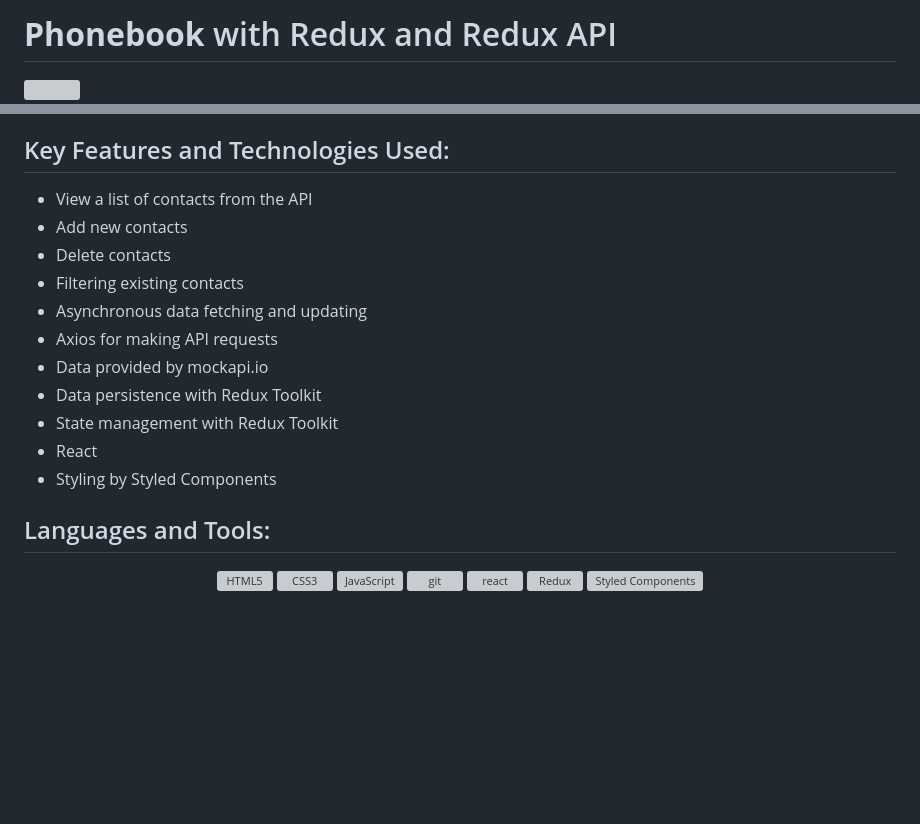
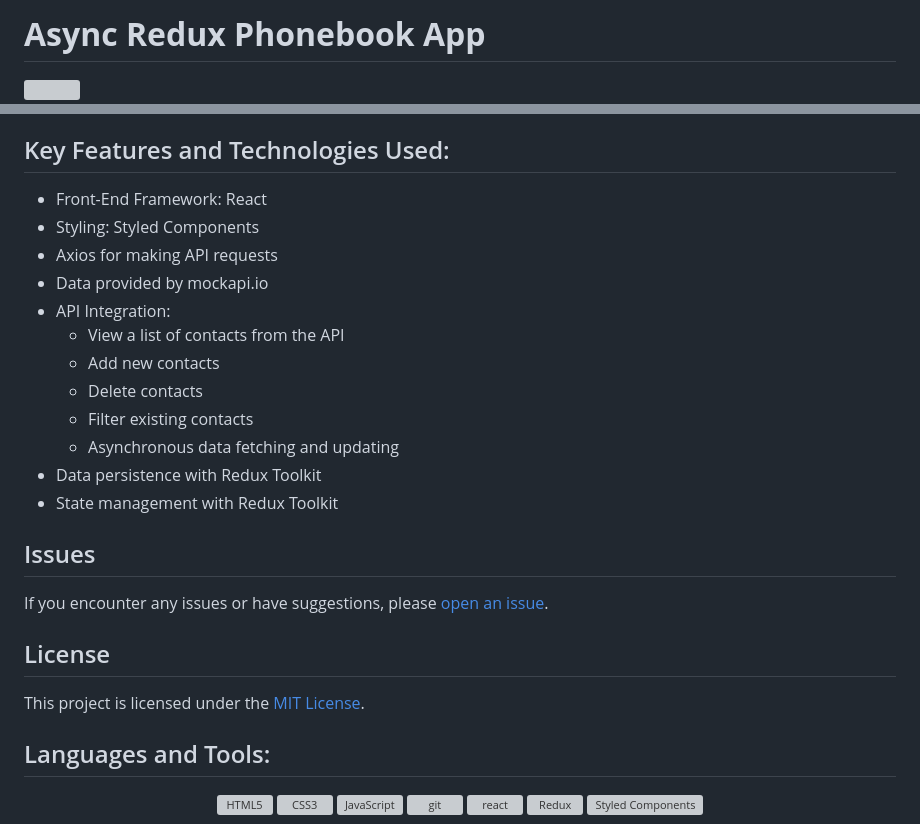
Before and after one commit to Alexandrbig1/Async-Redux-CRUD-Phonebook-App, a Markdown page: README.md, 2 parts joined by grey strips. Rendered like a GitHub page; blank space fills up the shorter version; grey boxes are pictures that could not be loaded.

```diff
--- a/README.md
+++ b/README.md
@@ -1,3 +1,3 @@
-# **Phonebook** with Redux and Redux API
+# **Async Redux Phonebook App**
 <img align="right" src="https://media.giphy.com/media/du3J3cXyzhj75IOgvA/giphy.gif" width="100"/>
 
@@ -9,17 +10,26 @@ The Async Redux CRUD App is a React application that showcases asynchronous data
 
 ## Key Features and Technologies Used:
 
-- View a list of contacts from the API
-- Add new contacts
-- Delete contacts
-- Filtering existing contacts
-- Asynchronous data fetching and updating
+- Front-End Framework: React
+- Styling: Styled Components
 - Axios for making API requests
 - Data provided by mockapi.io
+- API Integration:
+  - View a list of contacts from the API
+  - Add new contacts
+  - Delete contacts
+  - Filter existing contacts
+  - Asynchronous data fetching and updating
 - Data persistence with Redux Toolkit
 - State management with Redux Toolkit
-- React
-- Styling by Styled Components
+
+## Issues
+
+If you encounter any issues or have suggestions, please [open an issue](https://github.com/Alexandrbig1/goit-react-hw-07-phonebook/issues).
+
+## License
+
+This project is licensed under the [MIT License](LICENSE).
 
 ## Languages and Tools:
 <div align="center">
```
Also changed, not shown: other parts of README.md (+2 -1 lines).
